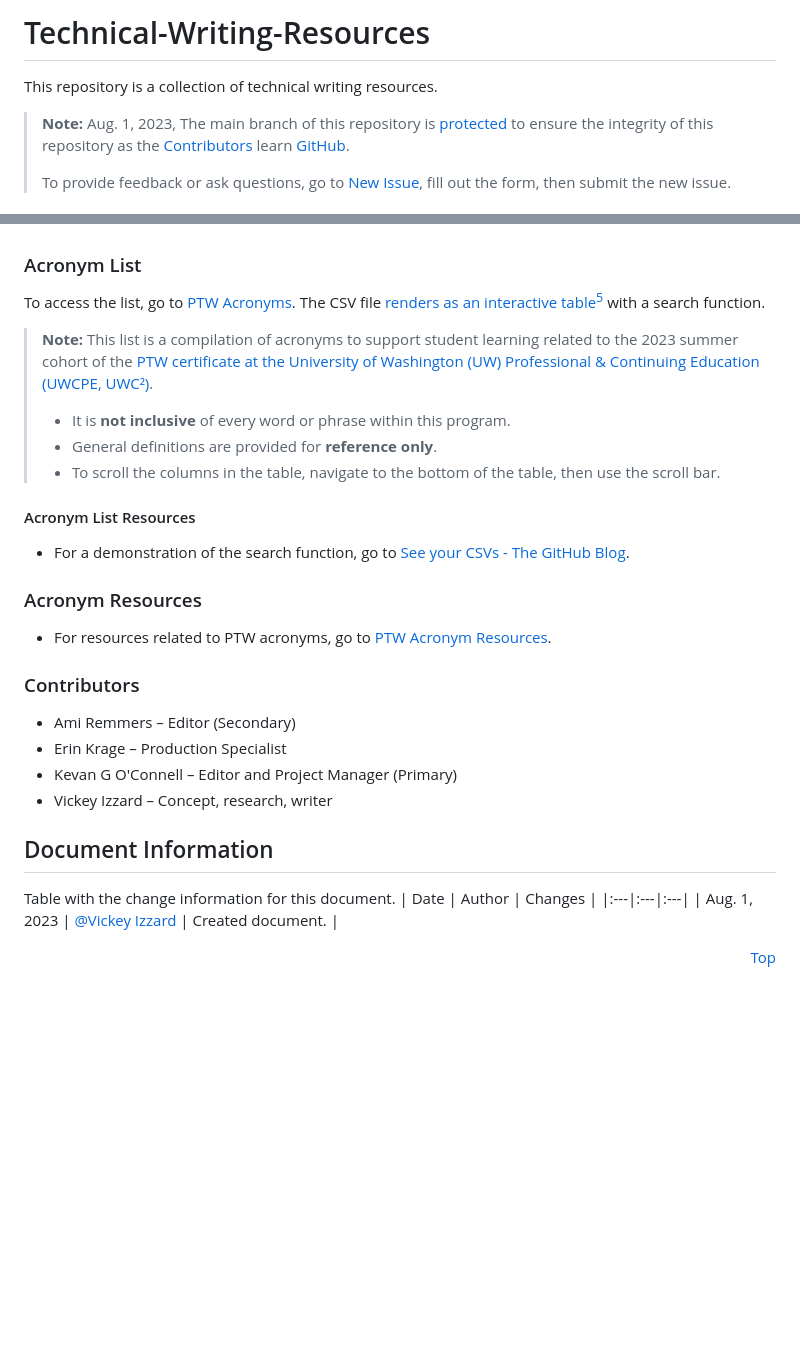
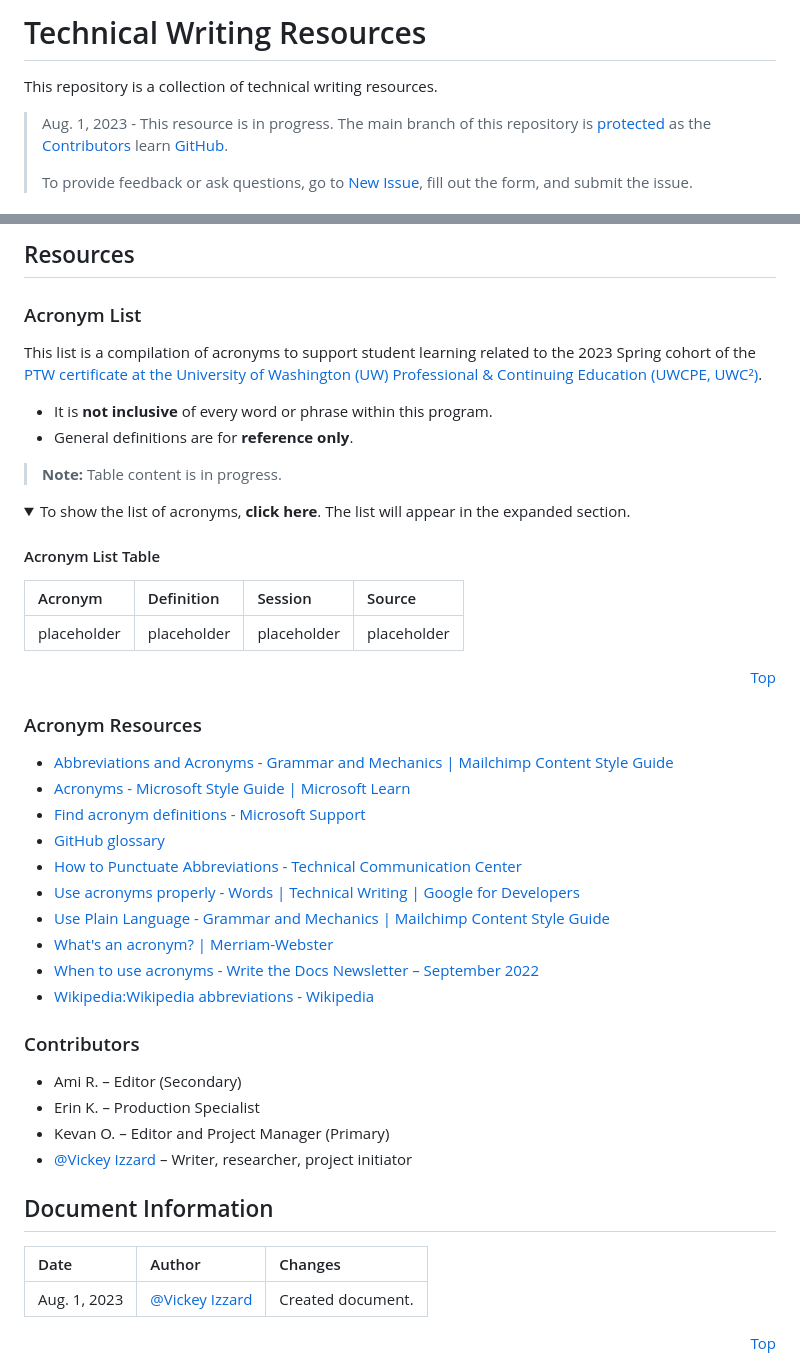
Before and after one commit to VickeyIzzard/Technical-Writing-Resources, a Markdown page: README.md, 2 parts joined by grey strips. Drawn GitHub-style; folded sections open; blank space fills up the shorter version.

Commit message:
Update README.md
Incorporated the list as a table in an expandable section and removed anything related to the .csv file that had been linked to show the list. Incorporated the content from the .md file that had been linked to the acronym resources. Edited other content for clarity. Will incorporate the table content later.

```diff
--- a/README.md
+++ b/README.md
@@ -1,7 +1,7 @@
-# Technical-Writing-Resources
+# Technical Writing Resources
 This repository is a collection of technical writing resources.
 
-> **Note:** Aug. 1, 2023, The main branch of this repository is [protected](https://docs.github.com/en/repositories/configuring-branches-and-merges-in-your-repository/managing-protected-branches/about-protected-branches#lock-branch) to ensure the integrity of this repository as the [Contributors](https://github.com/VickeyIzzard/Technical-Writing-Resources/blob/main/README.md#contributors) learn [GitHub](https://github.com/).
+> Aug. 1, 2023 - This resource is in progress. The main branch of this repository is [protected](https://docs.github.com/en/repositories/configuring-branches-and-merges-in-your-repository/managing-protected-branches/about-protected-branches#lock-branch) as the [Contributors](https://github.com/VickeyIzzard/Technical-Writing-Resources/blob/main/README.md#contributors) learn [GitHub](https://github.com/).
 >
-> To provide feedback or ask questions, go to [New Issue](https://github.com/VickeyIzzard/Technical-Writing-Resources/issues/new/choose), fill out the form, then submit the new issue.
+> To provide feedback or ask questions, go to [New Issue](https://github.com/VickeyIzzard/Technical-Writing-Resources/issues/new/choose), fill out the form, and submit the issue.
 
@@ -18,28 +23,45 @@ Professional technical writing ([PTW](./assets/ptw-acronym-list.csv#L44)) and te
 
+## Resources
 ### Acronym List
-To access the list, go to [PTW Acronyms](./assets/ptw-acronym-list.csv). The CSV file [renders as an interactive table](https://docs.github.com/en/repositories/working-with-files/using-files/working-with-non-code-files#rendering-csv-and-tsv-data)[^5] with a search function.
+This list is a compilation of acronyms to support student learning related to the 2023 Spring cohort of the [PTW certificate at the University of Washington (UW) Professional & Continuing Education (UWCPE, UWC²)](https://www.pce.uw.edu/certificates/professional-technical-writing).
+- It is **not inclusive** of every word or phrase within this program.
+- General definitions are for **reference only**.
 
-> **Note:**
-> This list is a compilation of acronyms to support student learning related to the 2023 summer cohort of the [PTW certificate at the University of Washington (UW) Professional & Continuing Education (UWCPE, UWC²)](https://www.pce.uw.edu/certificates/professional-technical-writing).
-> - It is **not inclusive** of every word or phrase within this program.
-> - General definitions are provided for **reference only**.
-> - To scroll the columns in the table, navigate to the bottom of the table, then use the scroll bar.
+> **Note:** Table content is in progress.
 
-#### Acronym List Resources
-- For a demonstration of the search function, go to [See your CSVs - The GitHub Blog](https://github.blog/2013-08-22-see-your-csvs/).
-> <!-- > - For guidelines and other help, go to [Acronym Resources](https://github.com/VickeyIzzard/Technical-Writing-Resources/blob/main/README.md#acronym-resources). -->
+<details>
+<summary>To show the list of acronyms, <b>click here</b>. The list will appear in the expanded section.</summary>
+
+#### Acronym List Table
+
+| Acronym | Definition | Session | Source |
+|:---|:---|:---|:---|
+| placeholder | placeholder | placeholder | placeholder |
+
+<div align="right">
+  <a href='https://github.com/VickeyIzzard/Technical-Writing-Resources/blob/main/README.md#readme-top'>Top</a>
+</div>
+</details>
 
 ### Acronym Resources
-- For resources related to PTW acronyms, go to [PTW Acronym Resources](./ptw-acronym-resources.md).
+- [Abbreviations and Acronyms - Grammar and Mechanics | Mailchimp Content Style Guide](https://styleguide.mailchimp.com/grammar-and-mechanics/#header-3-abbreviations-and-acronyms)
+- [Acronyms - Microsoft Style Guide | Microsoft Learn](https://learn.microsoft.com/en-us/style-guide/acronyms)
+- [Find acronym definitions - Microsoft Support](https://support.microsoft.com/en-us/office/find-acronym-definitions-89062352-e1ce-4f59-b58c-f94869521404)
+- [GitHub glossary](https://docs.github.com/en/get-started/quickstart/github-glossary)
+-	[How to Punctuate Abbreviations - Technical Communication Center](https://technicalcommunicationcenter.com/2021/12/20/how-to-write-capitalize-and-punctuate-abbreviations-and-acronyms/)
+-	[Use acronyms properly - Words | Technical Writing | Google for Developers](https://developers.google.com/tech-writing/one/words#use_acronyms_properly)
+- [Use Plain Language - Grammar and Mechanics | Mailchimp Content Style Guide](https://styleguide.mailchimp.com/writing-for-accessibility/#header-3-use-plain-language)
+-	[What's an acronym? | Merriam-Webster](https://www.merriam-webster.com/words-at-play/whats-an-acronym)
+-	[When to use acronyms - Write the Docs Newsletter – September 2022](https://www.writethedocs.org/blog/newsletter-september-2022/?highlight=acronyms#when-to-use-acronyms)
+-	[Wikipedia:Wikipedia abbreviations - Wikipedia](https://en.wikipedia.org/wiki/Wikipedia:Wikipedia_abbreviations)
 
 ### Contributors
--	Ami Remmers – Editor (Secondary)
--	Erin Krage – Production Specialist
--	Kevan G O'Connell – Editor and Project Manager (Primary)
--	Vickey Izzard – Concept, research, writer
+-	Ami R. – Editor (Secondary)
+-	Erin K. – Production Specialist
+-	Kevan O. – Editor and Project Manager (Primary)
+-	[@Vickey Izzard](https://github.com/VickeyIzzard) – Writer, researcher, project initiator
 
 ## Document Information
-Table with the change information for this document.
 | Date | Author | Changes |
 |:---|:---|:---|
 | Aug. 1, 2023 | [@Vickey Izzard](https://github.com/VickeyIzzard) | Created document. |
```
Also changed, not shown: other parts of README.md (+10 -12 lines).
